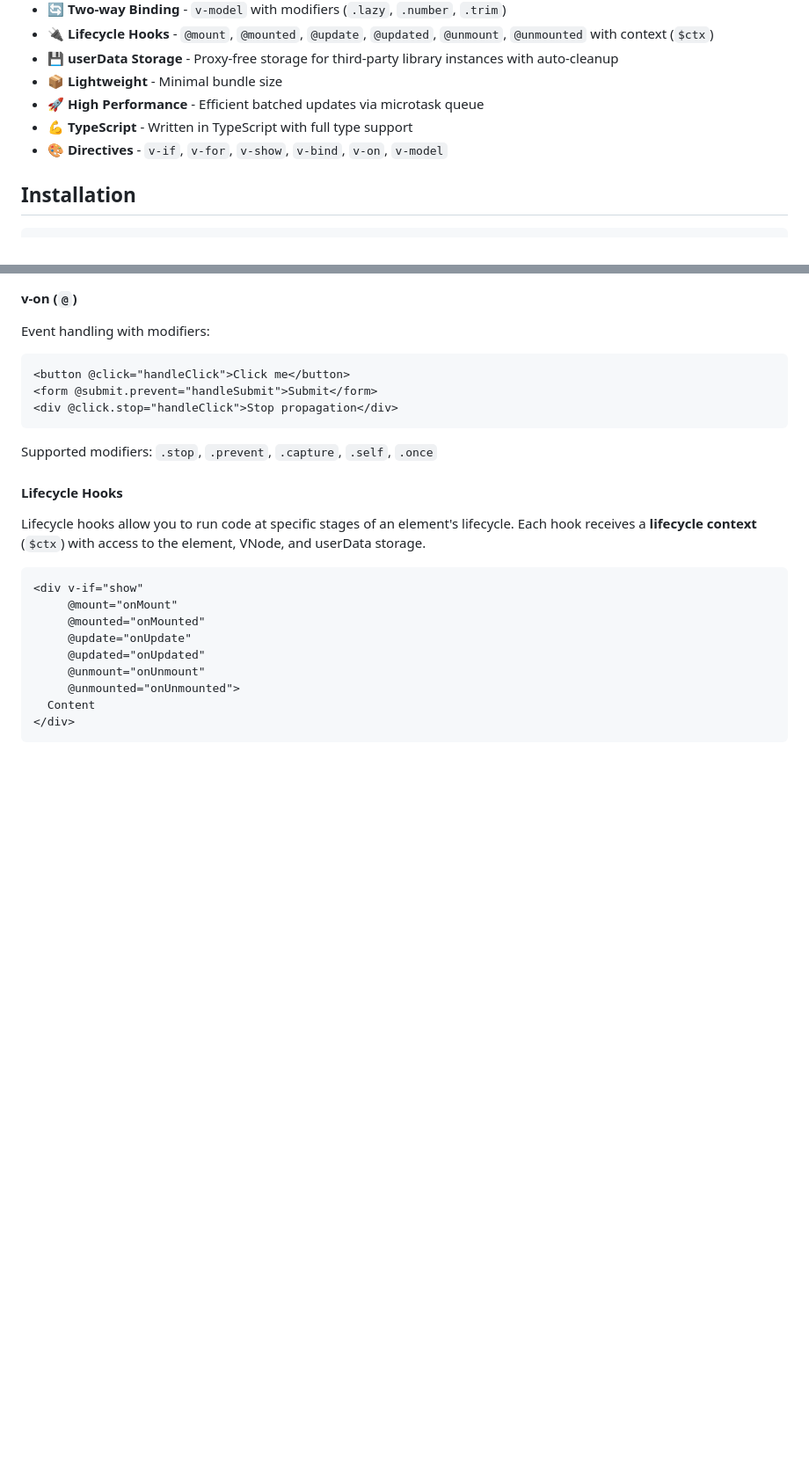
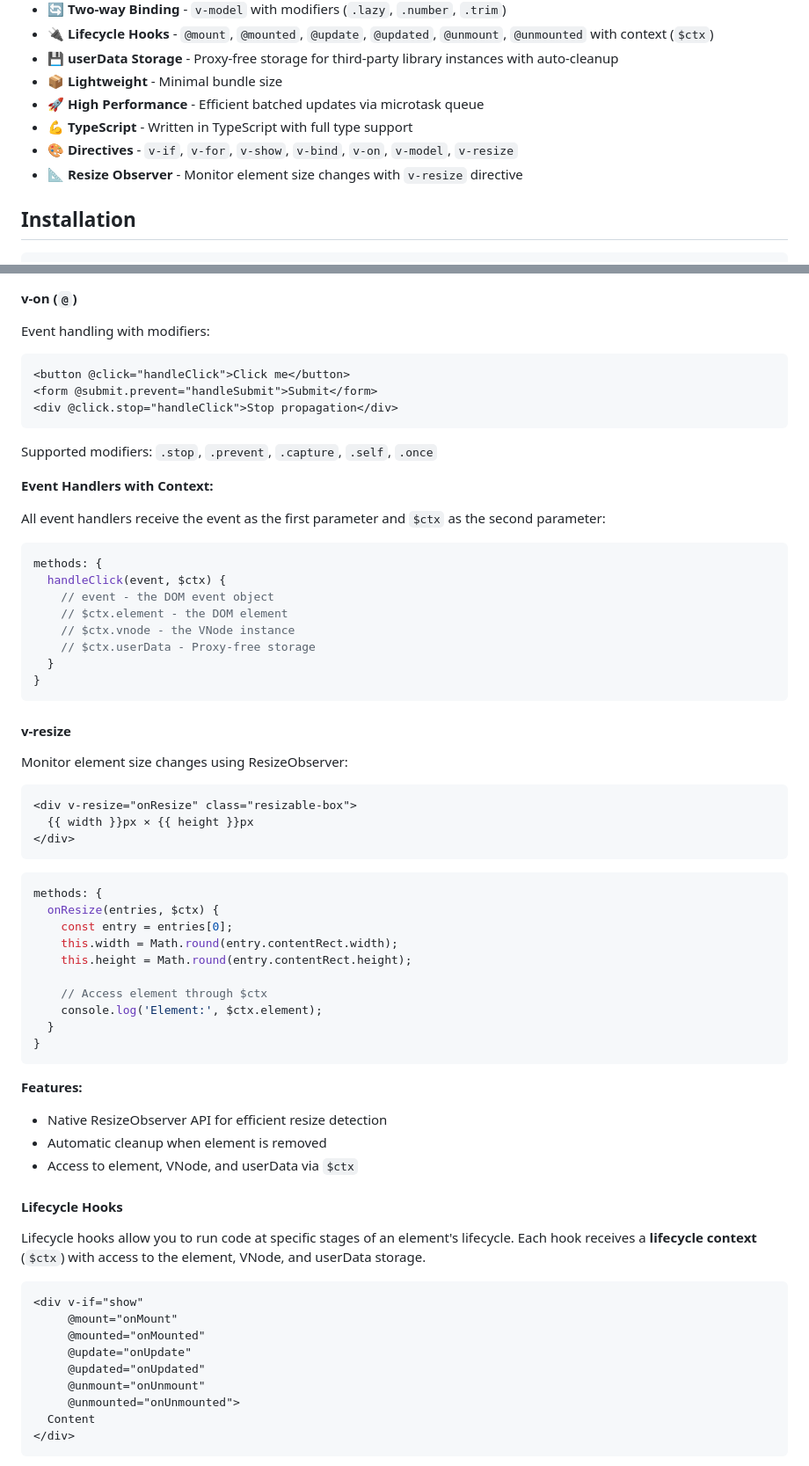
Before and after one commit to mintjamsinc/ichigojs, a Markdown page: README.md, 2 parts joined by grey strips. Shown at 88% size. Rendered like a GitHub page; blank space fills up the shorter version.

Commit message:
docs: update README to include v-resize directive and event handler context details

````diff
--- a/README.md
+++ b/README.md
@@ -16,7 +16,8 @@ A simple and intuitive reactive framework. Lightweight, fast, and user-friendly
 - 📦 **Lightweight** - Minimal bundle size
 - 🚀 **High Performance** - Efficient batched updates via microtask queue
 - 💪 **TypeScript** - Written in TypeScript with full type support
-- 🎨 **Directives** - `v-if`, `v-for`, `v-show`, `v-bind`, `v-on`, `v-model`
+- 🎨 **Directives** - `v-if`, `v-for`, `v-show`, `v-bind`, `v-on`, `v-model`, `v-resize`
+- 📐 **Resize Observer** - Monitor element size changes with `v-resize` directive
 
 ## Installation
 
@@ -159,6 +160,49 @@ Event handling with modifiers:
 ```
 
 Supported modifiers: `.stop`, `.prevent`, `.capture`, `.self`, `.once`
+
+**Event Handlers with Context:**
+
+All event handlers receive the event as the first parameter and `$ctx` as the second parameter:
+
+```javascript
+methods: {
+  handleClick(event, $ctx) {
+    // event - the DOM event object
+    // $ctx.element - the DOM element
+    // $ctx.vnode - the VNode instance
+    // $ctx.userData - Proxy-free storage
+  }
+}
+```
+
+#### v-resize
+
+Monitor element size changes using ResizeObserver:
+
+```html
+<div v-resize="onResize" class="resizable-box">
+  {{ width }}px × {{ height }}px
+</div>
+```
+
+```javascript
+methods: {
+  onResize(entries, $ctx) {
+    const entry = entries[0];
+    this.width = Math.round(entry.contentRect.width);
+    this.height = Math.round(entry.contentRect.height);
+
+    // Access element through $ctx
+    console.log('Element:', $ctx.element);
+  }
+}
+```
+
+**Features:**
+- Native ResizeObserver API for efficient resize detection
+- Automatic cleanup when element is removed
+- Access to element, VNode, and userData via `$ctx`
 
 #### Lifecycle Hooks
 
````
